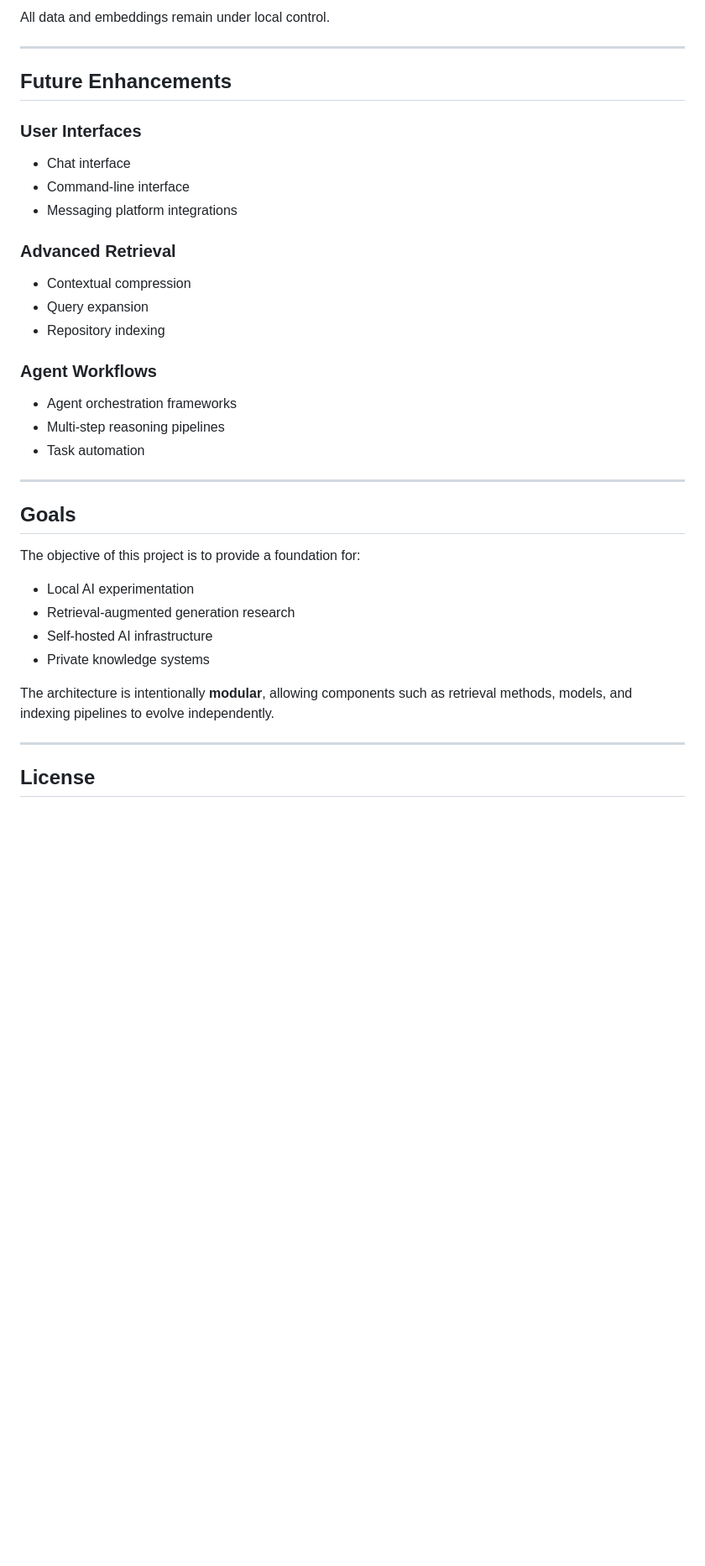
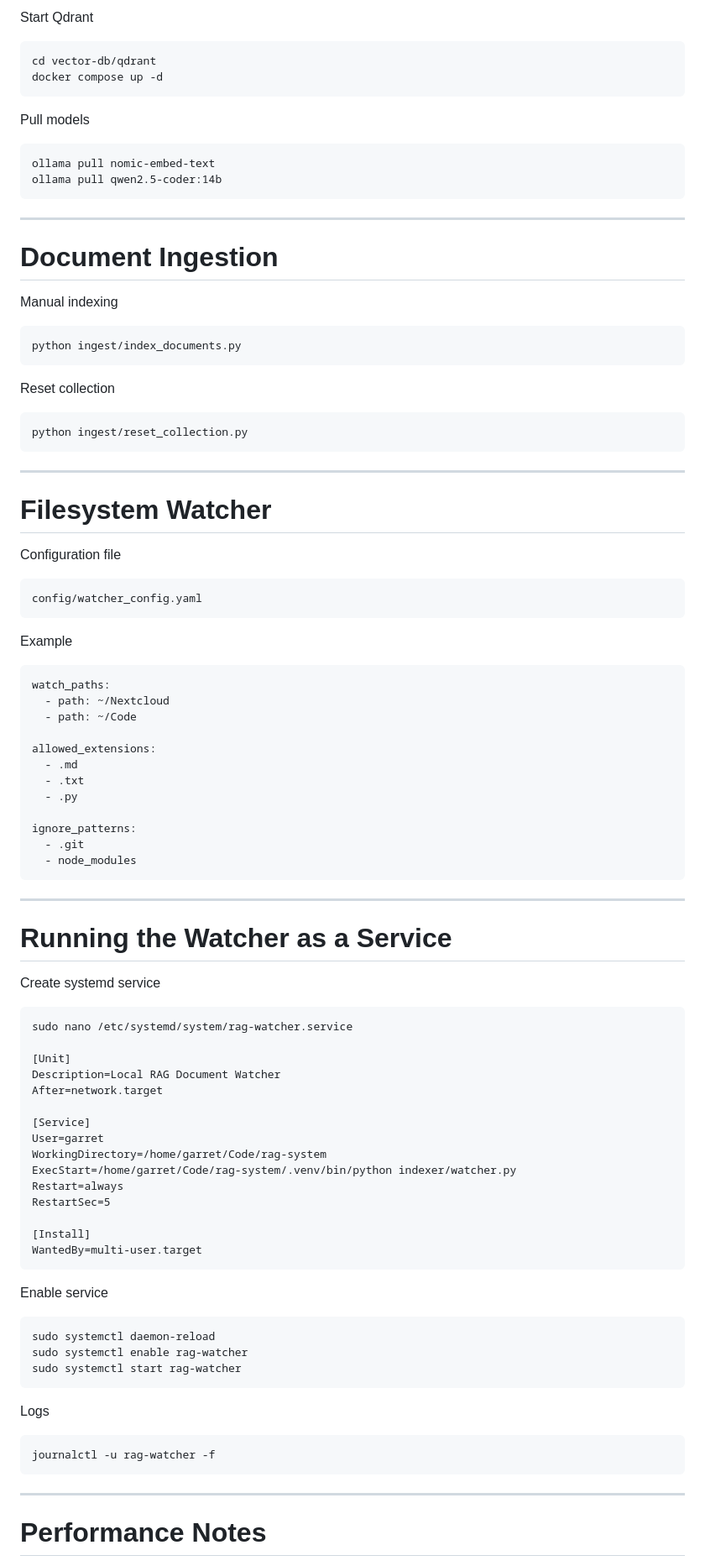
Before and after one commit to GarretBeebe/local-rag-system, a Markdown page: README.md, the part around one of its changes. Shown at 84% size. Rendered like a GitHub page; blank space fills up the shorter version.

```diff
--- a/README.md
+++ b/README.md
@@ -240,41 +165,82 @@ This project is designed with **local-first security** in mind:
 
-All data and embeddings remain under local control.
+Start Qdrant
+
+    cd vector-db/qdrant
+    docker compose up -d
+
+Pull models
+
+    ollama pull nomic-embed-text
+    ollama pull qwen2.5-coder:14b
 
 ------------------------------------------------------------------------
 
-## Future Enhancements
+# Document Ingestion
 
-### User Interfaces
+Manual indexing
 
-- Chat interface
-- Command-line interface
-- Messaging platform integrations
+    python ingest/index_documents.py
 
-### Advanced Retrieval
+Reset collection
 
-- Contextual compression
-- Query expansion
-- Repository indexing
-
-### Agent Workflows
-
-- Agent orchestration frameworks
-- Multi-step reasoning pipelines
-- Task automation
+    python ingest/reset_collection.py
 
 ------------------------------------------------------------------------
 
-## Goals
+# Filesystem Watcher
 
-The objective of this project is to provide a foundation for:
+Configuration file
 
-- Local AI experimentation
-- Retrieval-augmented generation research
-- Self-hosted AI infrastructure
-- Private knowledge systems
+    config/watcher_config.yaml
 
-The architecture is intentionally **modular**, allowing components such as retrieval methods, models, and indexing pipelines to evolve independently.
+Example
+
+    watch_paths:
+      - path: ~/Nextcloud
+      - path: ~/Code
+
+    allowed_extensions:
+      - .md
+      - .txt
+      - .py
+
+    ignore_patterns:
+      - .git
+      - node_modules
 
 ------------------------------------------------------------------------
 
-## License
+# Running the Watcher as a Service
+
+Create systemd service
+
+    sudo nano /etc/systemd/system/rag-watcher.service
+
+    [Unit]
+    Description=Local RAG Document Watcher
+    After=network.target
+
+    [Service]
+    User=garret
+    WorkingDirectory=/home/garret/Code/rag-system
+    ExecStart=/home/garret/Code/rag-system/.venv/bin/python indexer/watcher.py
+    Restart=always
+    RestartSec=5
+
+    [Install]
+    WantedBy=multi-user.target
+
+Enable service
+
+    sudo systemctl daemon-reload
+    sudo systemctl enable rag-watcher
+    sudo systemctl start rag-watcher
+
+Logs
+
+    journalctl -u rag-watcher -f
+
+------------------------------------------------------------------------
+
+# Performance Notes
+
```
Also changed, not shown: other parts of README.md (+207 -186 lines).
